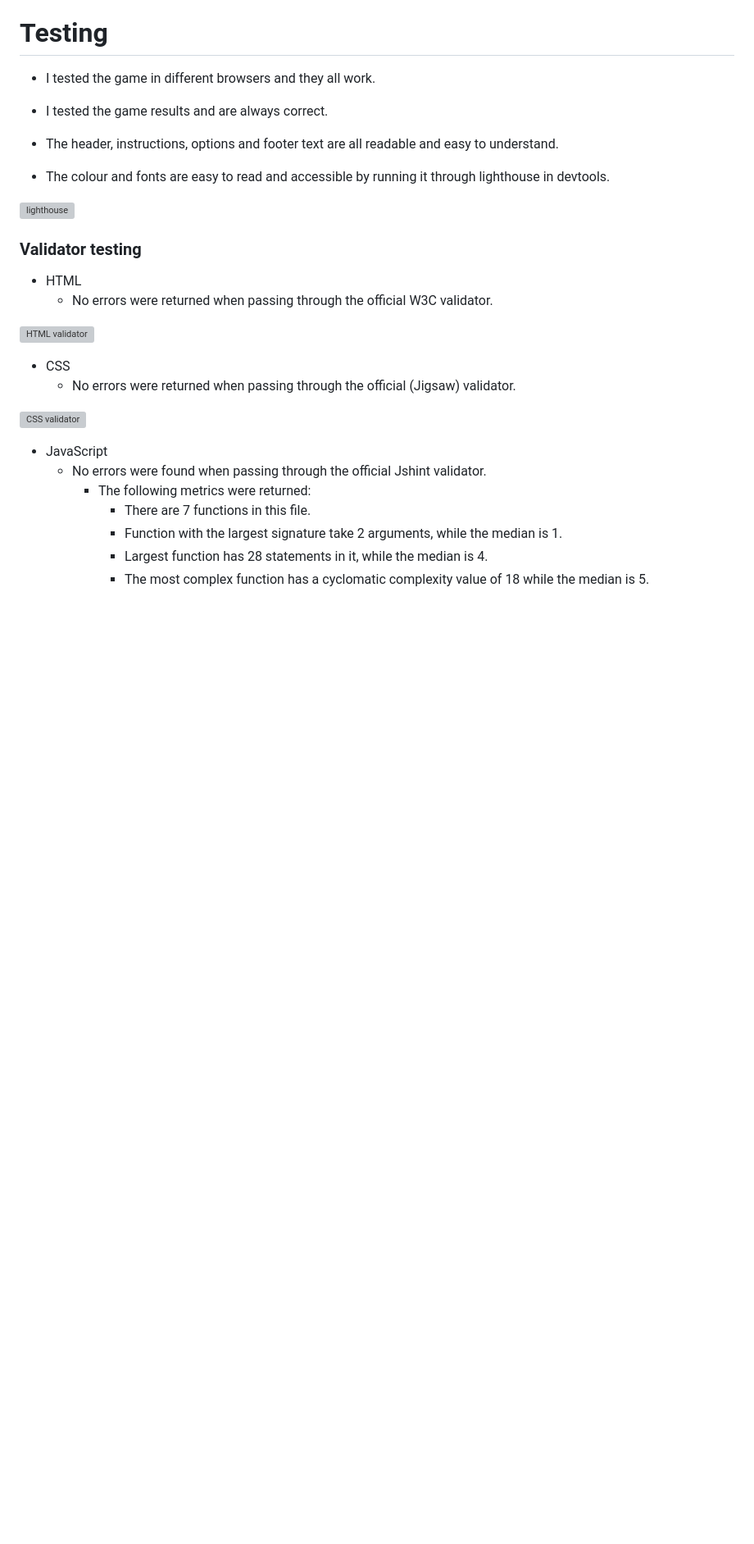
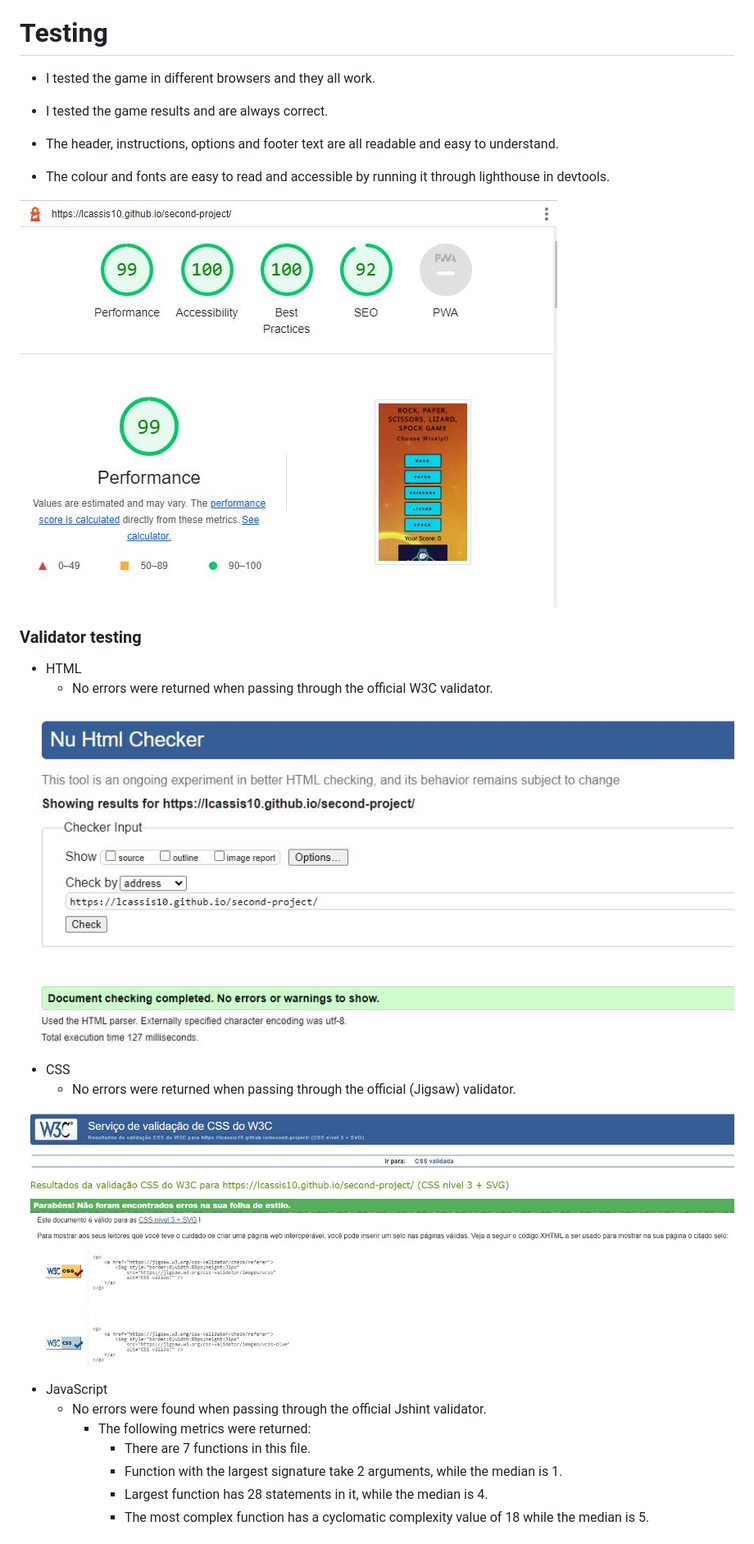
Before and after one commit to Code-Institute-Submissions/lcassis10-second-project_JanResub, a Markdown page: README.md, the part around the change printed below. Shown: that part at 82% size. GitHub-like rendering; blank space fills up the shorter version; grey boxes are pictures that could not be loaded.

```diff
--- a/README.md
+++ b/README.md
@@ -66,19 +66,19 @@ The game is compatible with any screen size, from cell phones to computer screen
 
 - The colour and fonts are easy to read and accessible by running it through lighthouse in devtools.
 
-![lighthouse](../second-project/assets/image/screenshots/lighthouse.JPG)
+![lighthouse](./assets/image/screenshots/lighthouse.JPG)
 
 ### Validator testing
 
 - HTML
     - No errors were returned when passing through the official W3C validator.
 
-![HTML validator](../second-project/assets/image/screenshots/HTML%20validator.JPG)
+![HTML_validator](./assets/image/screenshots/HTML%20validator.JPG)
 
 - CSS
     - No errors were returned when passing through the official (Jigsaw) validator.
 
-![CSS validator](../second-project/assets/image/screenshots/CSS%20validator.JPG)
+![CSS validator](./assets/image/screenshots/CSS%20validator.JPG)
 
 - JavaScript
     - No errors were found when passing through the official Jshint validator.
```
Also changed, not shown: other parts of README.md (+5 -5 lines).
